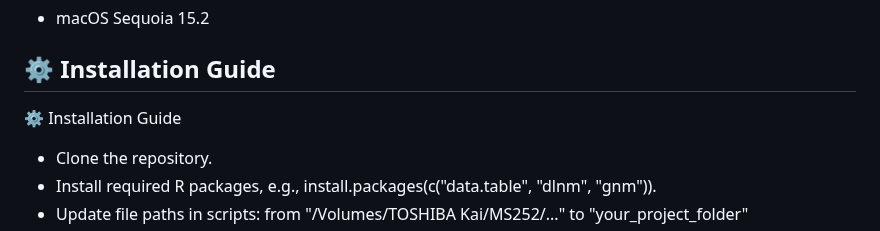
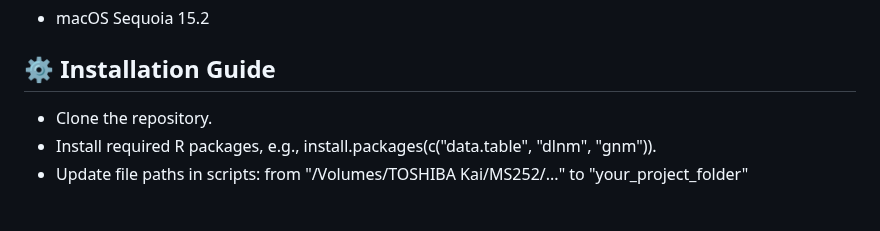
Before and after one commit to Drexel-UHC/MS252, a Markdown page: README.md, the part around the change. Drawn GitHub-style; blank space fills up the shorter version.

```diff
--- a/README.md
+++ b/README.md
@@ -32,7 +32,6 @@ This repository contains the full modeling pipeline used for our multi-city time
 - macOS Sequoia 15.2
 
 ## ⚙️ Installation Guide
-⚙️ Installation Guide
 - Clone the repository.
 - Install required R packages, e.g., install.packages(c("data.table", "dlnm", "gnm")).
 - Update file paths in scripts: from "/Volumes/TOSHIBA Kai/MS252/..." to "your_project_folder"
```
